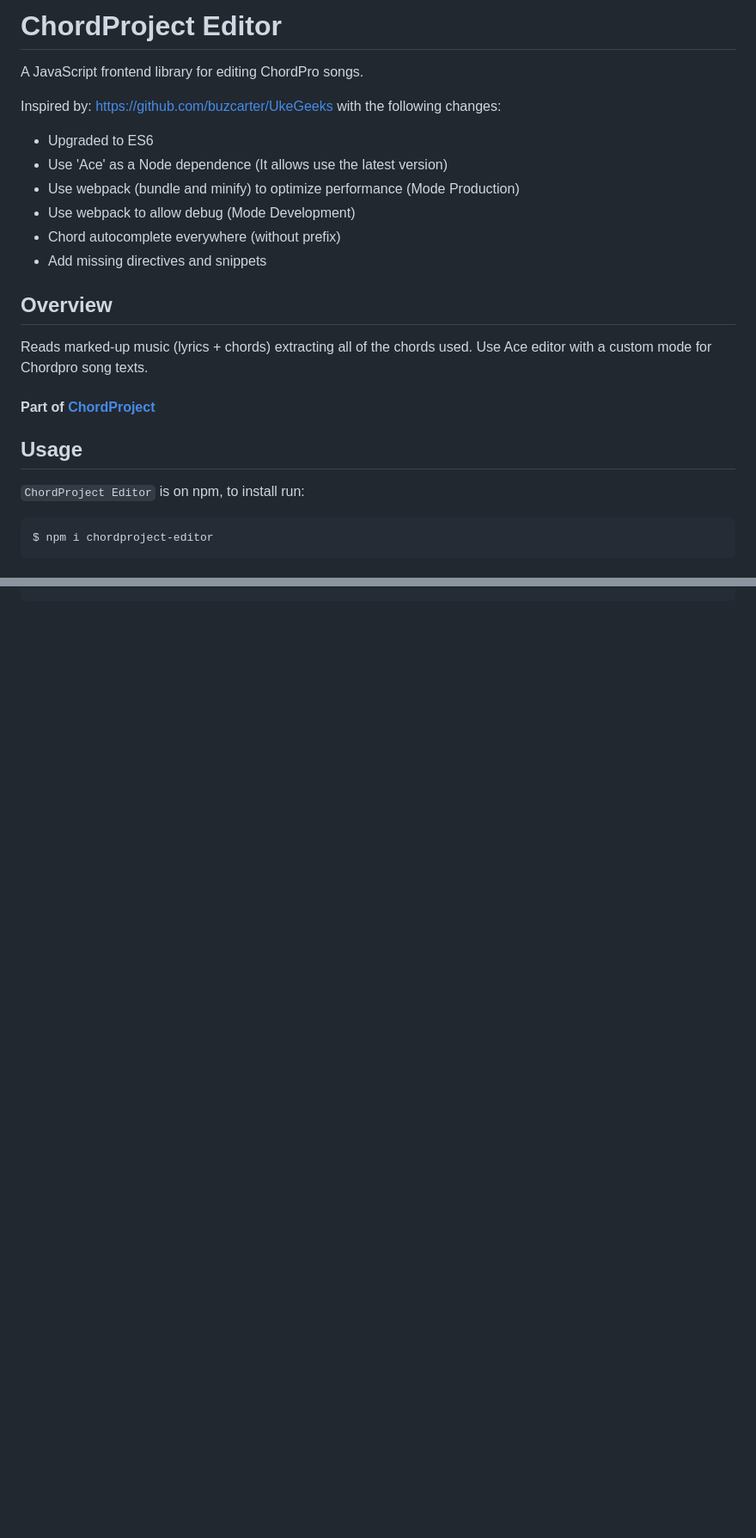
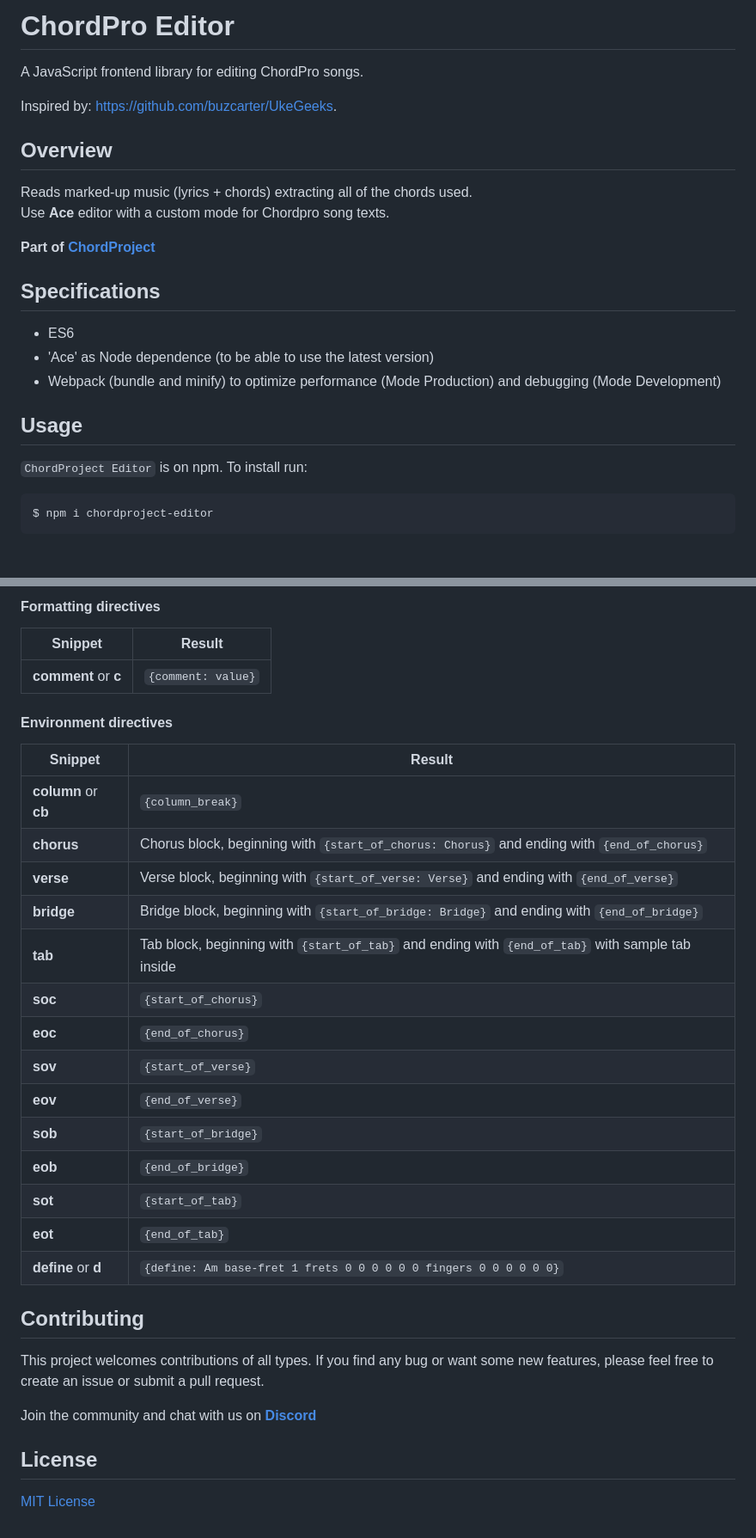
Before and after one commit to chordproject/chordpro-editor, a Markdown page: README.md, 2 parts joined by grey strips. Shown: that part at 86% size. Rendered like a GitHub page; blank space fills up the shorter version.

````diff
--- a/README.md
+++ b/README.md
@@ -1,26 +1,24 @@
-# ChordProject Editor
+# ChordPro Editor
 
 A JavaScript frontend library for editing ChordPro songs.
 
-Inspired by: https://github.com/buzcarter/UkeGeeks with the following changes:
-
-- Upgraded to ES6
-- Use 'Ace' as a Node dependence (It allows use the latest version)
-- Use webpack (bundle and minify) to optimize performance (Mode Production)
-- Use webpack to allow debug (Mode Development)
-- Chord autocomplete everywhere (without prefix)
-- Add missing directives and snippets
+Inspired by: https://github.com/buzcarter/UkeGeeks.
 
 ## Overview
 
-Reads marked-up music (lyrics + chords) extracting all of the chords used.
-Use Ace editor with a custom mode for Chordpro song texts.
+Reads marked-up music (lyrics + chords) extracting all of the chords used.\
+Use **Ace** editor with a custom mode for Chordpro song texts.
 
-#### Part of [ChordProject](https://gochord.com/)
+**Part of [ChordProject](https://chordproject.com/)**
+
+## Specifications
+- ES6
+- 'Ace' as Node dependence (to be able to use the latest version)
+- Webpack (bundle and minify) to optimize performance (Mode Production) and debugging (Mode Development)
 
 ## Usage
 
-`ChordProject Editor` is on npm, to install run:
+`ChordProject Editor` is on npm. To install run:
 
 ```sh
 $ npm i chordproject-editor
@@ -85,0 +90,33 @@ Essentially, it looks like this:
+#### Formatting directives
+
+| Snippet                | Result                |
+| -----------------------|---------------------- |
+| **comment** or **c**   | `{comment: value}`    |
+
+#### Environment directives
+
+| Snippet              | Result                                                                                           |
+| ---------------------|------------------------------------------------------------------------------------------------- |
+| **column** or **cb** | `{column_break}`                                                                                 |
+| **chorus**           | Chorus block, beginning with `{start_of_chorus: Chorus}` and ending with `{end_of_chorus}`       |
+| **verse**            | Verse block, beginning with `{start_of_verse: Verse}` and ending with `{end_of_verse}`           |
+| **bridge**           | Bridge block, beginning with `{start_of_bridge: Bridge}` and ending with `{end_of_bridge}`       |
+| **tab**              | Tab block, beginning with `{start_of_tab}` and ending with `{end_of_tab}` with sample tab inside |
+| **soc**              | `{start_of_chorus}`                                                                              |
+| **eoc**              | `{end_of_chorus}`                                                                                |
+| **sov**              | `{start_of_verse}`                                                                               |
+| **eov**              | `{end_of_verse}`                                                                                 |
+| **sob**              | `{start_of_bridge}`                                                                              |
+| **eob**              | `{end_of_bridge}`                                                                                |
+| **sot**              | `{start_of_tab}`                                                                                 |
+| **eot**              | `{end_of_tab}`                                                                                   |
+| **define** or **d**  | `{define: Am base-fret 1 frets 0 0 0 0 0 0 fingers 0 0 0 0 0 0}`                                 |
+
+## Contributing
+
+This project welcomes contributions of all types. If you find any bug or want some new features, please feel free to create an issue or submit a pull request.
+
+Join the community and chat with us on **[Discord](https://discord.gg/ZQAgwBC9c8)**
+
+## License
+[MIT License](LICENSE)
````
Also changed, not shown: other parts of README.md (+35 -29 lines), ChordProjectEditor.png (deleted), chordproject-editor.png (added).
